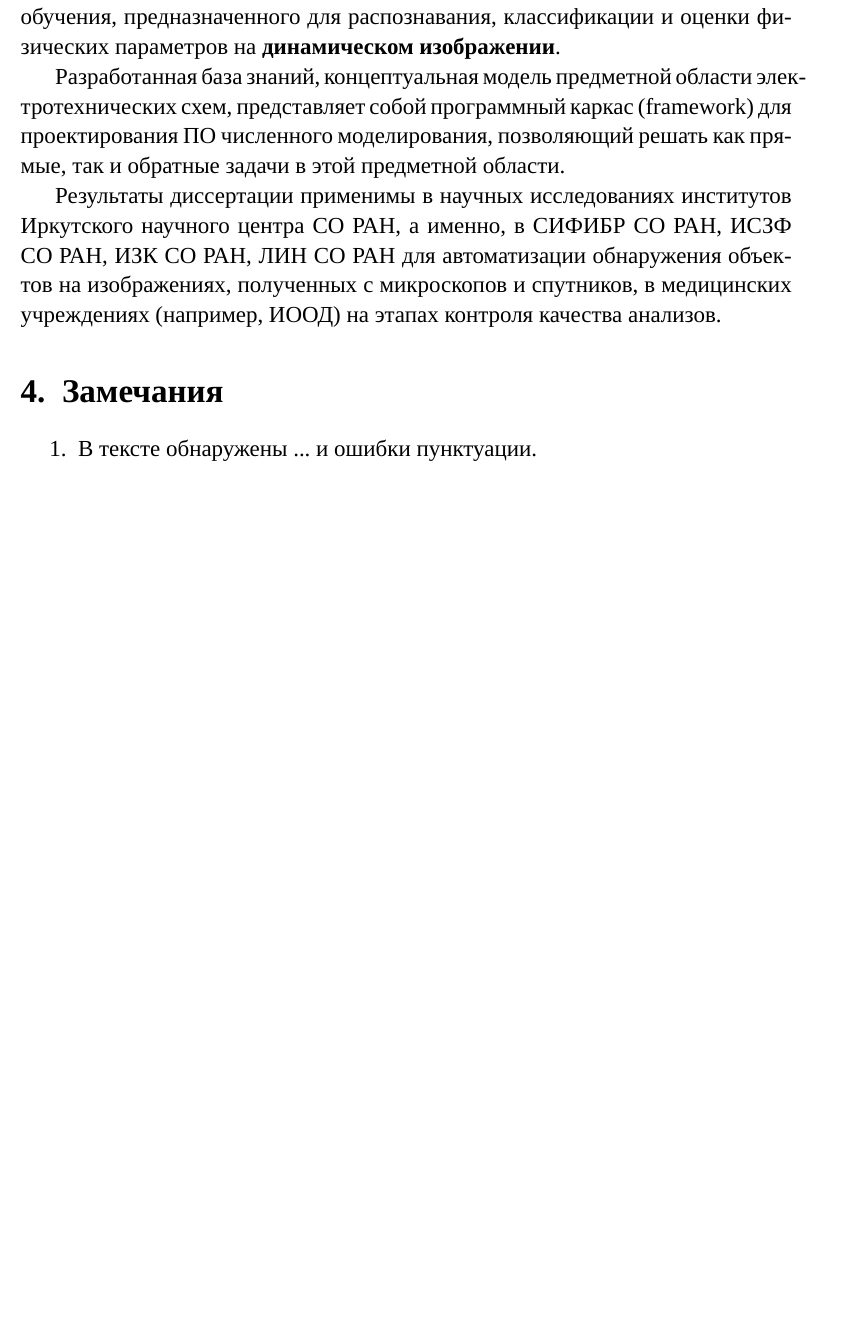
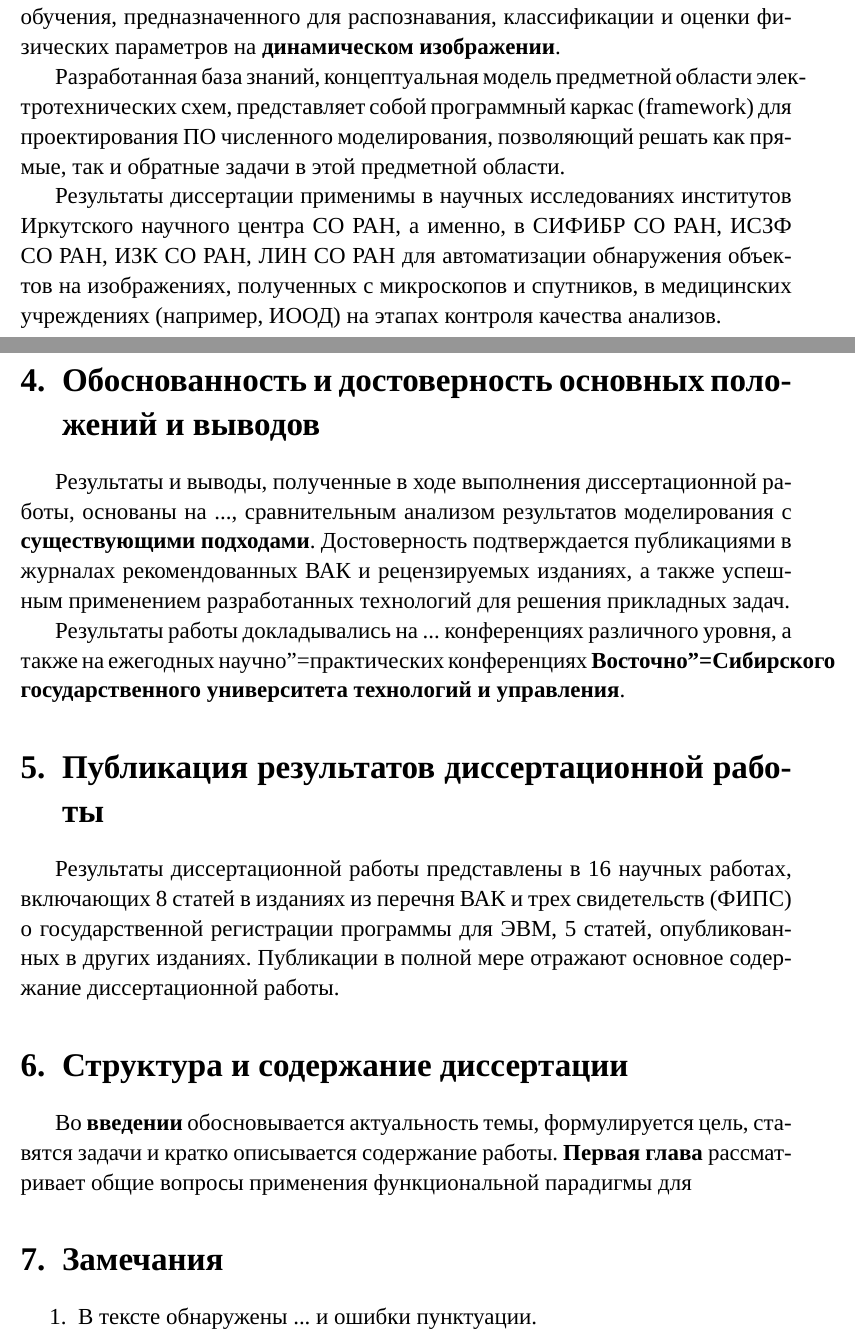
Before and after one commit to eugeneai/hyong-dis, a LaTeX document (Review/Review-Cherkashin.tex): part of page 2 of 3 before the commit and two parts of pages 2 and 3 of 3 after it, the two joined at a grey line, cut so that both start at the same text, the shorter picture padded with empty space. Compiled offline with XeLaTeX; a missing font is replaced by an installed copy or a similar font.

Commit message:
Added some formal content.

```diff
--- a/Review/Review-Cherkashin.tex
+++ b/Review/Review-Cherkashin.tex
@@ -52,13 +52,25 @@
 
 В диссертации Нгуен Тху Хыонг решается задача создания инструментария для разработки программных систем компьютерного зрения и машинного обучения, предназначенного для распознавания, классификации и оценки физических параметров на \textbf{динамическом изображении}.
 
-
-
 Разработанная база знаний, концептуальная модель предметной области электротехнических схем, представляет собой программный каркас (framework) для проектирования ПО численного моделирования, позволяющий решать как прямые, так и обратные задачи в этой предметной области.
 
 Результаты диссертации применимы в научных исследованиях институтов Иркутского научного центра СО РАН, а именно, в СИФИБР СО РАН, ИСЗФ СО РАН, ИЗК СО РАН, ЛИН СО РАН для автоматизации обнаружения объектов на изображениях, полученных с микроскопов и спутников, в медицинских учреждениях (например, ИООД) на этапах контроля качества анализов.
 
+\section{Обоснованность и достоверность основных положений и выводов}
+\label{sec:verification}
 
+Результаты и выводы, полученные в ходе выполнения диссертационной работы, основаны на ..., сравнительным анализом результатов моделирования с \textbf{существующими подходами}.  Достоверность подтверждается публикациями в журналах рекомендованных ВАК и рецензируемых изданиях, а также успешным применением разработанных технологий для решения прикладных задач.
+
+Результаты работы докладывались на ... конференциях различного уровня, а также на ежегодных научно"=практических конференциях \textbf{Восточно"=Сибирского государственного университета технологий и управления}.
+
+\section{Публикация результатов диссертационной работы}
+\label{sec:publ}
+
+Результаты диссертационной работы представлены в 16 научных работах, включающих 8 статей в изданиях из перечня ВАК и трех свидетельств (ФИПС) о государственной регистрации программы для ЭВМ, 5 статей, опубликованных в других изданиях.  Публикации в полной мере отражают основное содержание диссертационной работы.
+
+\section{Структура и содержание диссертации}
+
+Во \textbf{введении} обосновывается актуальность темы, формулируется цель, ставятся задачи и кратко описывается содержание работы. \textbf{Первая глава} рассматривает общие вопросы применения функциональной парадигмы для
 \section{Замечания}
 \begin{enumerate}
 \item В тексте обнаружены ... и ошибки пунктуации.
```
